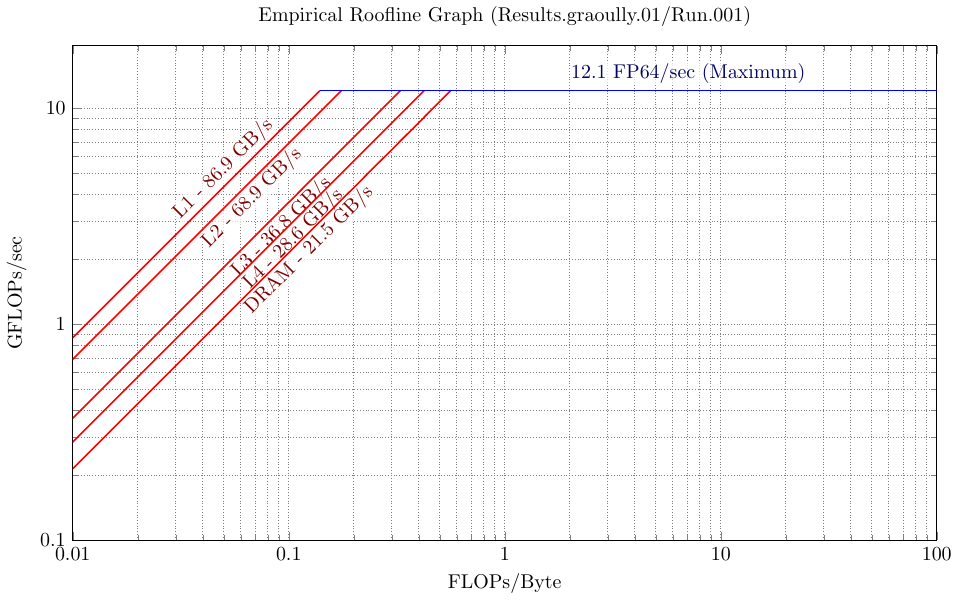
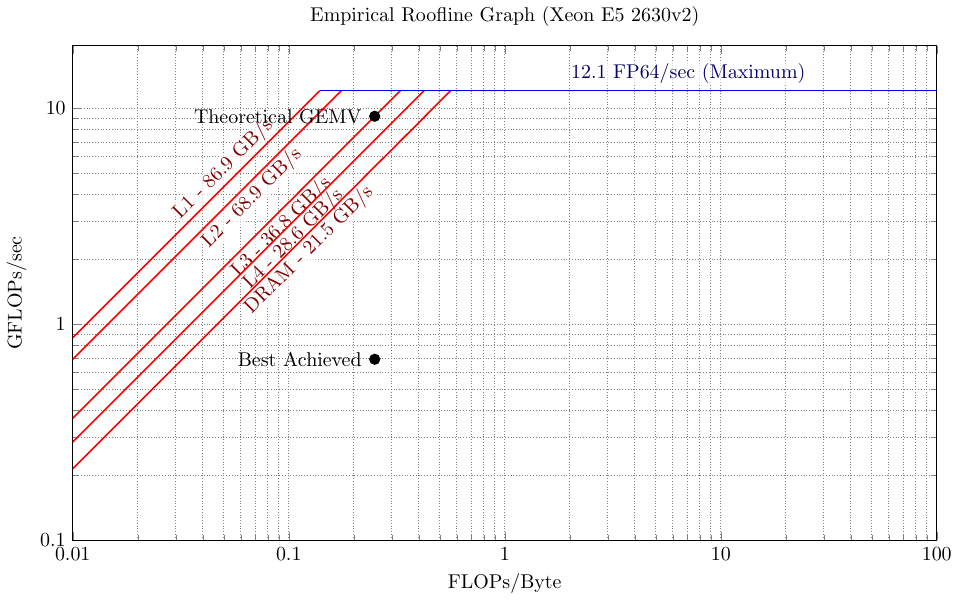
Before and after one commit to phrb/ert-tests-xeon-e52630v3, a LaTeX figure (cs-roofline-toolkit/Empirical_Roofline_Tool-1.1.0/Results.graoully.01/Run.001/roofline.tex): the whole page. Compiled offline with pdfLaTeX.

Commit message:
Update graphs and config files

```diff
--- a/cs-roofline-toolkit/Empirical_Roofline_Tool-1.1.0/Results.graoully.01/Run.001/roofline.tex
+++ b/cs-roofline-toolkit/Empirical_Roofline_Tool-1.1.0/Results.graoully.01/Run.001/roofline.tex
@@ -24,7 +24,7 @@
   \def\Xmax{1.000000e+02}
 
   \begin{loglogaxis}[
-    title={Empirical Roofline Graph (Results.graoully.01/Run.001)},
+    title={Empirical Roofline Graph (Xeon E5 2630v2)},
     grid=both,
     grid style={black!50, densely dotted},
     xlabel= FLOPs/Byte,
@@ -50,6 +50,9 @@
     \addplot[memline, domain=(\Xmin:5.6279070e-01)] {2.1500000e+01*x};
     \addplot[maxline, domain=(1.3930463e-01:\Xmax)] {1.2100000e+01};
 
+    \node[label={180:{Theoretical GEMV}},circle,fill,inner sep=2pt] at (axis cs:0.25,36.8*0.25) {};
+    \node[label={180:{Best Achieved}},circle,fill,inner sep=2pt] at (axis cs:0.25,0.6898) {};
+
   \end{loglogaxis}
 \end{tikzpicture}
 
```
Also changed, not shown: cs-roofline-toolkit/Empirical_Roofline_Tool-1.1.0/Results.graoully.01/Run.003/roofline.tex (+3 -1 lines), cs-roofline-toolkit/Empirical_Roofline_Tool-1.1.0/Results.graoully.01/Run.001/roofline.pdf (added), cs-roofline-toolkit/Empirical_Roofline_Tool-1.1.0/Results.graoully.01/Run.003/roofline.pdf (added).
